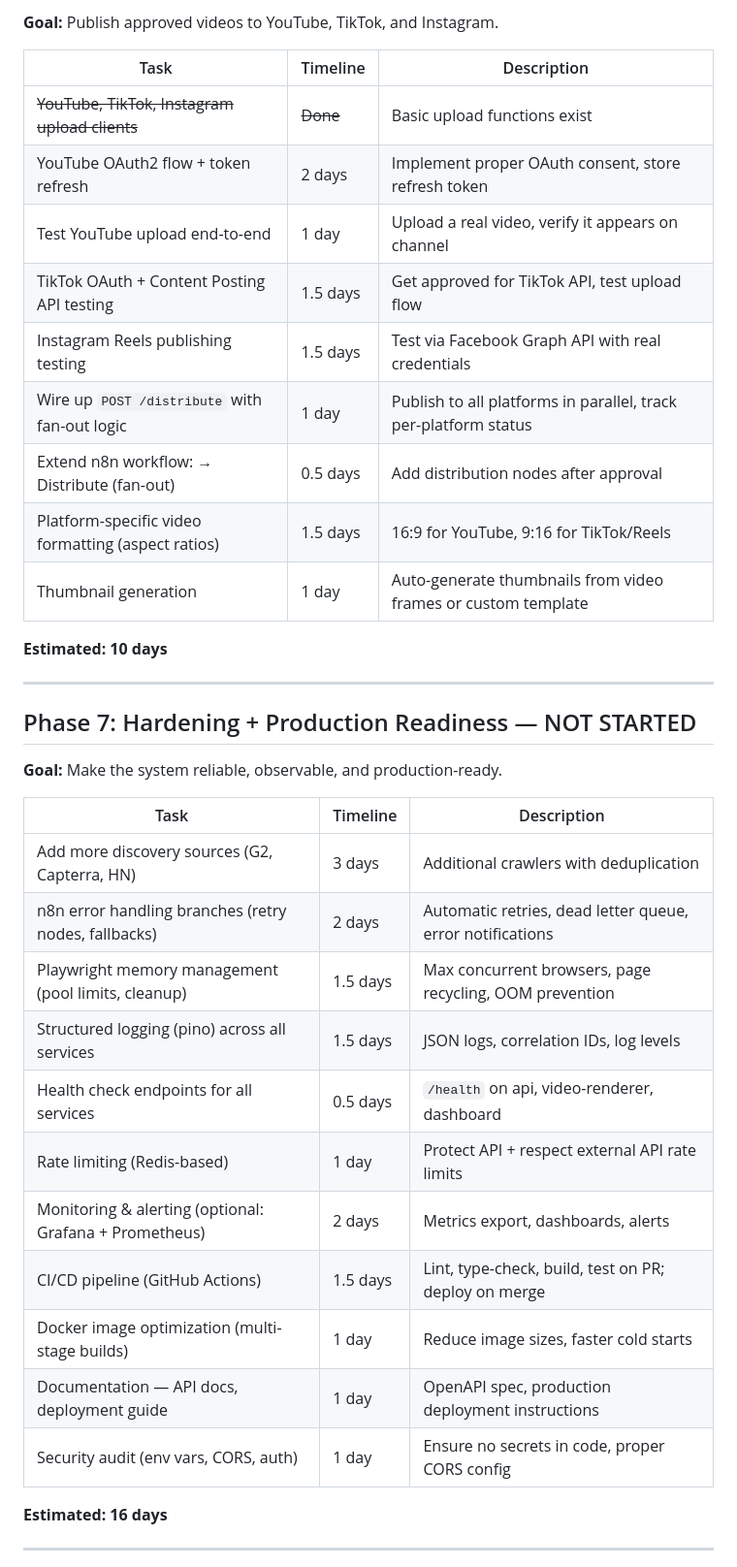
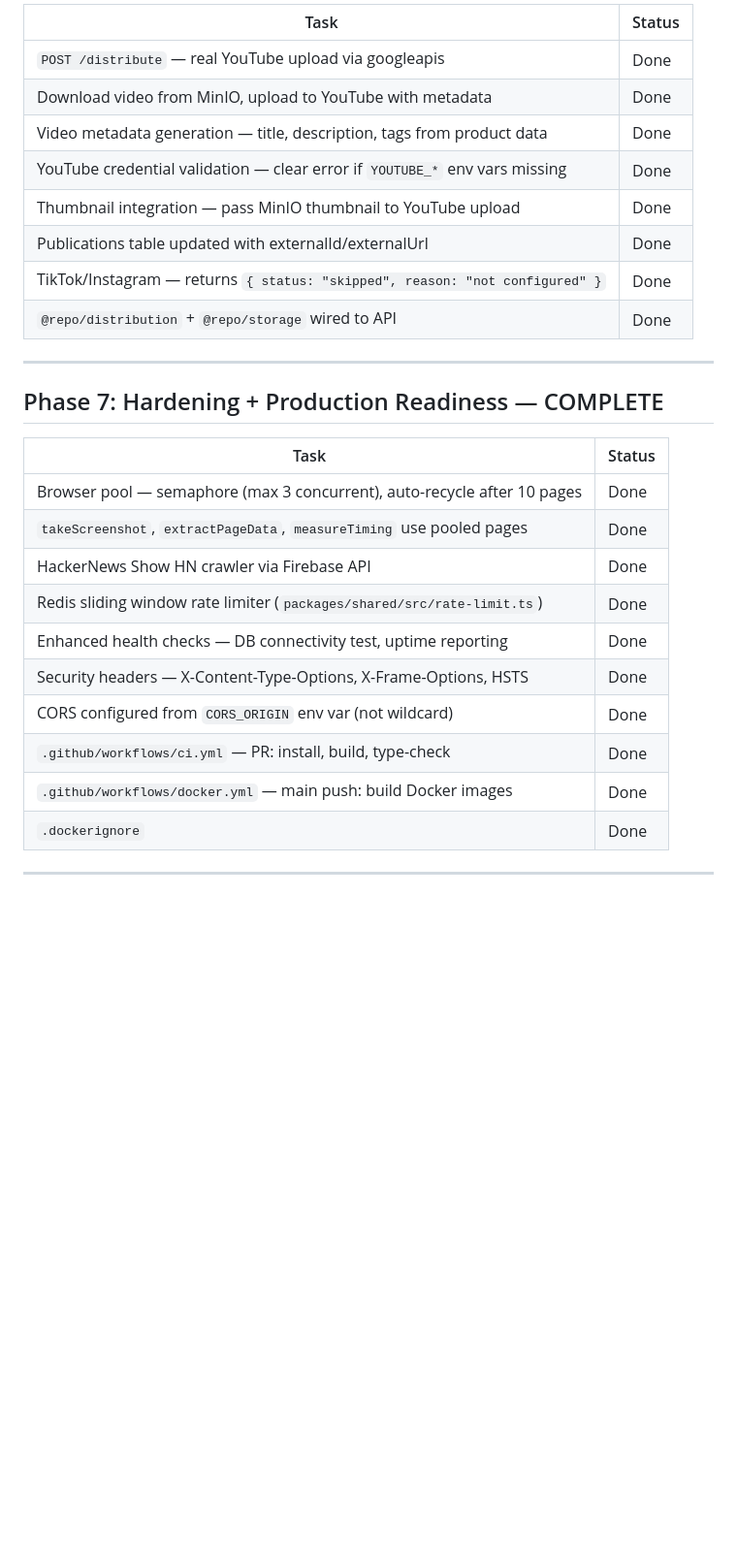
Before and after one commit to savagemechanic/agenticReviewer, a Markdown page: ROADMAP.md, the part around one of its changes. Shown at 97% size. Drawn GitHub-style; blank space fills up the shorter version.

```diff
--- a/ROADMAP.md
+++ b/ROADMAP.md
@@ -105,41 +100,31 @@
 
-**Goal:** Publish approved videos to YouTube, TikTok, and Instagram.
-
-| Task | Timeline | Description |
-|------|----------|-------------|
-| ~~YouTube, TikTok, Instagram upload clients~~ | ~~Done~~ | Basic upload functions exist |
-| YouTube OAuth2 flow + token refresh | 2 days | Implement proper OAuth consent, store refresh token |
-| Test YouTube upload end-to-end | 1 day | Upload a real video, verify it appears on channel |
-| TikTok OAuth + Content Posting API testing | 1.5 days | Get approved for TikTok API, test upload flow |
-| Instagram Reels publishing testing | 1.5 days | Test via Facebook Graph API with real credentials |
-| Wire up `POST /distribute` with fan-out logic | 1 day | Publish to all platforms in parallel, track per-platform status |
-| Extend n8n workflow: → Distribute (fan-out) | 0.5 days | Add distribution nodes after approval |
-| Platform-specific video formatting (aspect ratios) | 1.5 days | 16:9 for YouTube, 9:16 for TikTok/Reels |
-| Thumbnail generation | 1 day | Auto-generate thumbnails from video frames or custom template |
-
-**Estimated: 10 days**
+| Task | Status |
+|------|--------|
+| `POST /distribute` — real YouTube upload via googleapis | Done |
+| Download video from MinIO, upload to YouTube with metadata | Done |
+| Video metadata generation — title, description, tags from product data | Done |
+| YouTube credential validation — clear error if `YOUTUBE_*` env vars missing | Done |
+| Thumbnail integration — pass MinIO thumbnail to YouTube upload | Done |
+| Publications table updated with externalId/externalUrl | Done |
+| TikTok/Instagram — returns `{ status: "skipped", reason: "not configured" }` | Done |
+| `@repo/distribution` + `@repo/storage` wired to API | Done |
 
 ---
 
-## Phase 7: Hardening + Production Readiness — NOT STARTED
+## Phase 7: Hardening + Production Readiness — COMPLETE
 
-**Goal:** Make the system reliable, observable, and production-ready.
-
-| Task | Timeline | Description |
-|------|----------|-------------|
-| Add more discovery sources (G2, Capterra, HN) | 3 days | Additional crawlers with deduplication |
-| n8n error handling branches (retry nodes, fallbacks) | 2 days | Automatic retries, dead letter queue, error notifications |
-| Playwright memory management (pool limits, cleanup) | 1.5 days | Max concurrent browsers, page recycling, OOM prevention |
-| Structured logging (pino) across all services | 1.5 days | JSON logs, correlation IDs, log levels |
-| Health check endpoints for all services | 0.5 days | `/health` on api, video-renderer, dashboard |
-| Rate limiting (Redis-based) | 1 day | Protect API + respect external API rate limits |
-| Monitoring & alerting (optional: Grafana + Prometheus) | 2 days | Metrics export, dashboards, alerts |
-| CI/CD pipeline (GitHub Actions) | 1.5 days | Lint, type-check, build, test on PR; deploy on merge |
-| Docker image optimization (multi-stage builds) | 1 day | Reduce image sizes, faster cold starts |
-| Documentation — API docs, deployment guide | 1 day | OpenAPI spec, production deployment instructions |
-| Security audit (env vars, CORS, auth) | 1 day | Ensure no secrets in code, proper CORS config |
-
-**Estimated: 16 days**
+| Task | Status |
+|------|--------|
+| Browser pool — semaphore (max 3 concurrent), auto-recycle after 10 pages | Done |
+| `takeScreenshot`, `extractPageData`, `measureTiming` use pooled pages | Done |
+| HackerNews Show HN crawler via Firebase API | Done |
+| Redis sliding window rate limiter (`packages/shared/src/rate-limit.ts`) | Done |
+| Enhanced health checks — DB connectivity test, uptime reporting | Done |
+| Security headers — X-Content-Type-Options, X-Frame-Options, HSTS | Done |
+| CORS configured from `CORS_ORIGIN` env var (not wildcard) | Done |
+| `.github/workflows/ci.yml` — PR: install, build, type-check | Done |
+| `.github/workflows/docker.yml` — main push: build Docker images | Done |
+| `.dockerignore` | Done |
 
 ---
 
```
Also changed, not shown: other parts of ROADMAP.md (+75 -87 lines).
